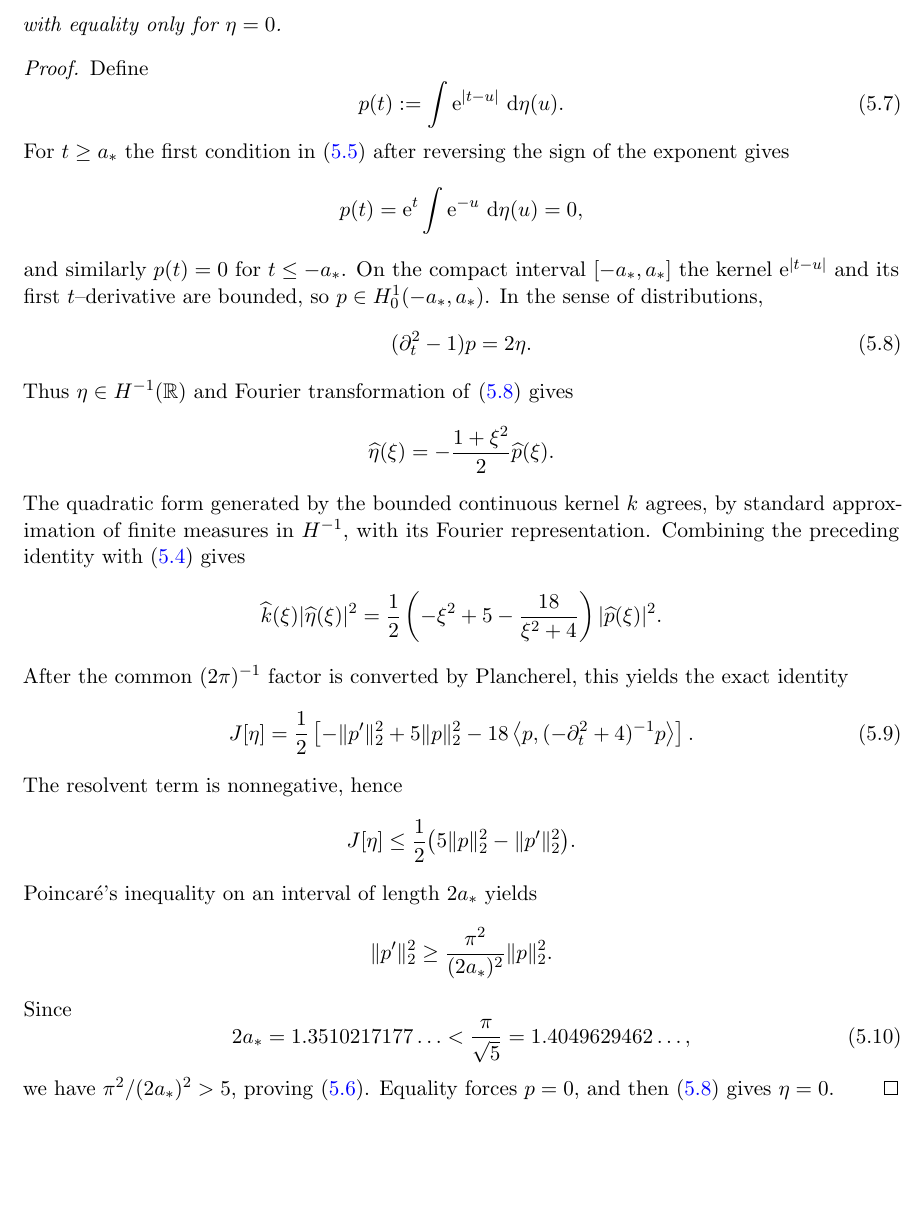
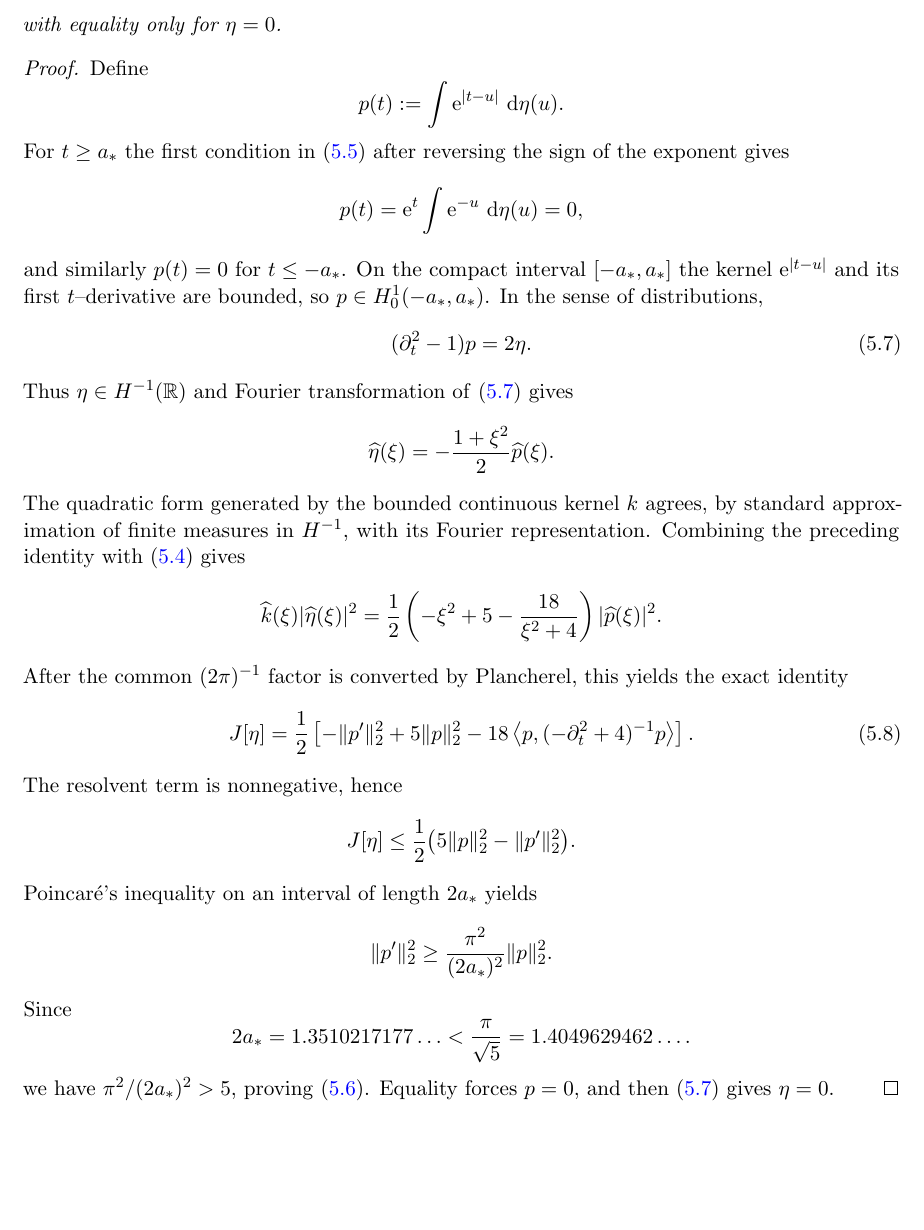
Before and after one commit to evaristebernhard/physic, a LaTeX paper (main.tex, which reads chapter/05_global_optimality.tex): part of page 11 of 19, cut so that both start at the same text. Compiled offline with pdfLaTeX.

Commit message:
Remove unreferenced global-optimality equation numbers

```diff
--- a/chapter/05_global_optimality.tex
+++ b/chapter/05_global_optimality.tex
@@ -120,9 +120,9 @@ with equality only for $\eta=0$.
 
 \begin{proof}
 Define
-\begin{equation}\label{eq:p-def}
+\[
  p(t):=\int\ee^{|t-u|}\,\dd\eta(u).
-\end{equation}
+\]
 For $t\ge a_*$ the first condition in \eqref{eq:eta-moments} after reversing the sign of the exponent gives
 \[
  p(t)=\ee^t\int\ee^{-u}\,\dd\eta(u)=0,
@@ -161,10 +161,10 @@ Poincar\'e's inequality on an interval of length $2a_*$ yields
  \ge\frac{\pi^2}{(2a_*)^2}\|p\|_2^2.
 \]
 Since
-\begin{equation}\label{eq:length-threshold}
+\[
  2a_*=1.3510217177\ldots
- <\frac{\pi}{\sqrt5}=1.4049629462\ldots,
-\end{equation}
+ <\frac{\pi}{\sqrt5}=1.4049629462\ldots.
+\]
 we have $\pi^2/(2a_*)^2>5$, proving \eqref{eq:Jeta-negative}.  Equality forces $p=0$, and then \eqref{eq:p-eta} gives $\eta=0$.
 \end{proof}
 
```
Also changed, not shown: chapter/05_global_optimality.tex (2 more changed lines).
